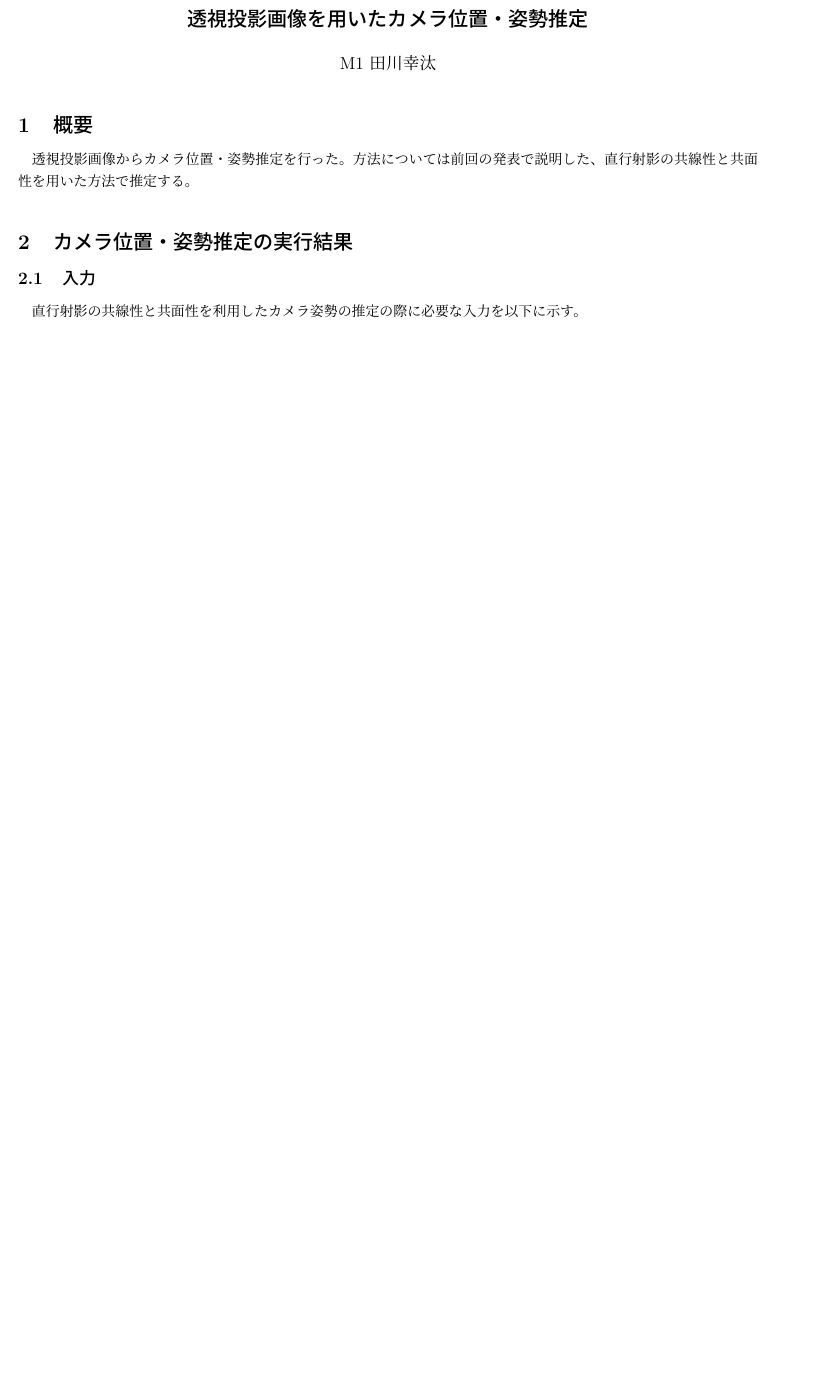
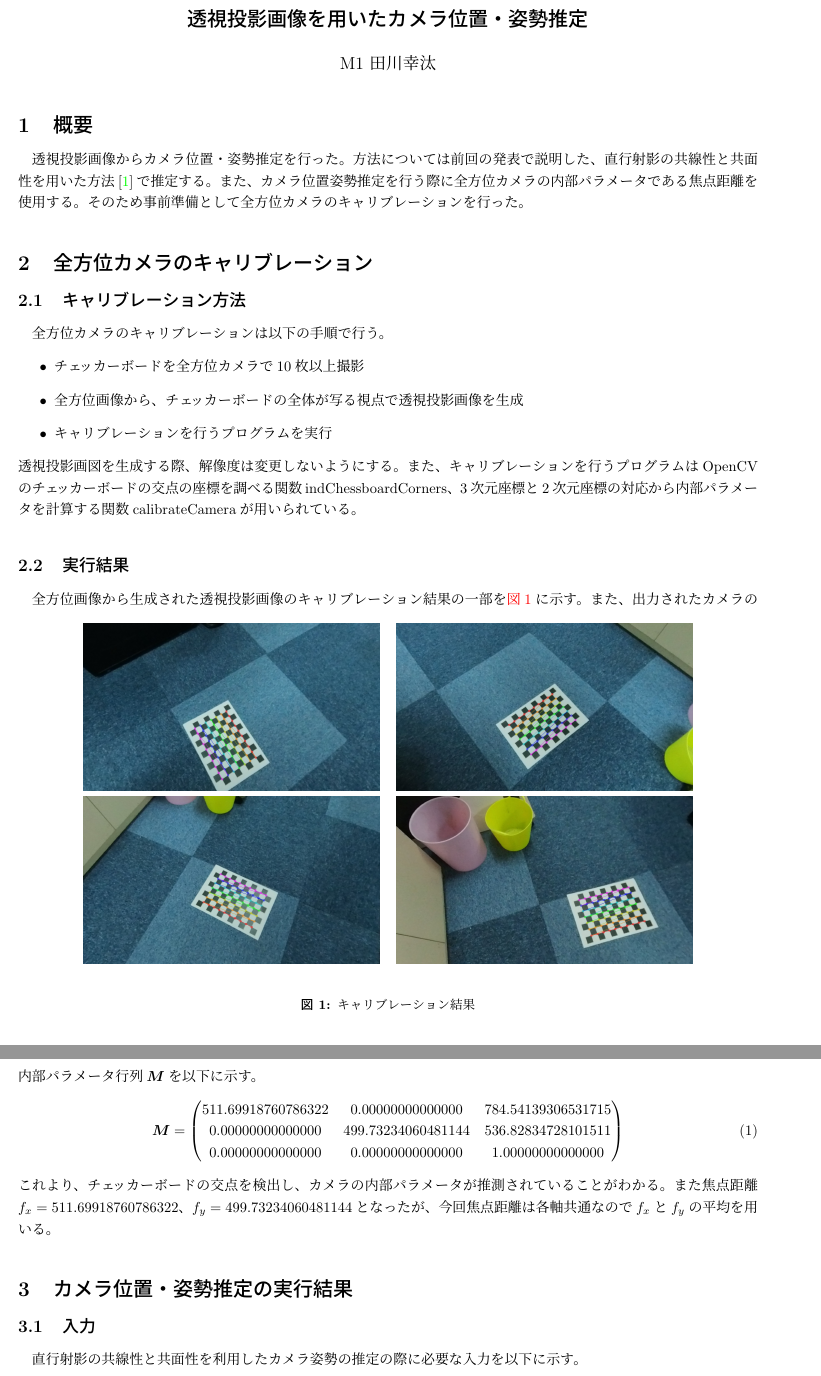
Before and after one commit to kota-tagawa/223337, a LaTeX document (tex/M1/0607/0607.tex): part of page 1 of 3 before the commit and two parts of pages 1 and 2 of 4 after it, the two joined at a grey line, cut so that both start at the same text, the shorter picture padded with empty space. Compiled offline with pLaTeX and dvipdfmx.

Commit message:
tex/M1/0607 modify

```diff
--- a/tex/M1/0607/0607.tex
+++ b/tex/M1/0607/0607.tex
@@ -53,7 +53,7 @@
 
 \pagestyle{labheadings}
 \headerleft{２次元フロアマップからのシーンの３次元モデルの作成}   % ヘッダの左側のタイトル
-\headerright{2024年4月17日}  % ヘッダの右側のタイトル
+\headerright{2024年6月7日}  % ヘッダの右側のタイトル
 
 \begin{document}
 
@@ -98,8 +98,46 @@
 
 \section{概要}
 透視投影画像からカメラ位置・姿勢推定を行った。
-方法については前回の発表で説明した、直行射影の共線性と共面性を用いた方法で推定する。
+方法については前回の発表で説明した、直行射影の共線性と共面性を用いた方法\cite{bib_1}で推定する。
+また、カメラ位置姿勢推定を行う際に全方位カメラの内部パラメータである焦点距離を使用する。そのため
+事前準備として全方位カメラのキャリブレーションを行った。
 
+\section{全方位カメラのキャリブレーション}
+\subsection{キャリブレーション方法}
+全方位カメラのキャリブレーションは以下の手順で行う。
+\begin{itemize}
+  \item チェッカーボードを全方位カメラで10枚以上撮影
+  \item 全方位画像から、チェッカーボードの全体が写る視点で透視投影画像を生成
+  \item キャリブレーションを行うプログラムを実行
+\end{itemize}
+透視投影画図を生成する際、解像度は変更しないようにする。
+また、キャリブレーションを行うプログラムはOpenCVのチェッカーボードの交点の座標を調べる関数indChessboardCorners、
+3次元座標と2次元座標の対応から内部パラメータを計算する関数calibrateCameraが用いられている。
+\subsection{実行結果}
+全方位画像から生成された透視投影画像のキャリブレーション結果の一部を\hyperref[three]{図\ref{three}}に示す。
+\begin{figure}[!ht]
+  \begin{center}
+    \begin{tabular}{cc}
+      \includegraphics[keepaspectratio, width=0.4\linewidth]{figures/GetParam_result/1.jpg}&
+      \includegraphics[keepaspectratio, width=0.4\linewidth]{figures/GetParam_result/5.jpg}\\
+      \includegraphics[keepaspectratio, width=0.4\linewidth]{figures/GetParam_result/9.jpg}&
+      \includegraphics[keepaspectratio, width=0.4\linewidth]{figures/GetParam_result/13.jpg}\\
+    \end{tabular}
+  \end{center}
+  \caption{キャリブレーション結果}
+  \label{three}
+\end{figure}
+また、出力されたカメラの内部パラメータ行列$\MU$を以下に示す。
+\begin{equation}
+  \MU =
+  \begin{pmatrix}
+    511.69918760786322 & 0.00000000000000 & 784.54139306531715 \\
+    0.00000000000000 & 499.73234060481144 & 536.82834728101511 \\
+    0.00000000000000 & 0.00000000000000 & 1.00000000000000 \\
+  \end{pmatrix}
+\end{equation}
+これより、チェッカーボードの交点を検出し、カメラの内部パラメータが推測されていることがわかる。
+また焦点距離$f_x=511.69918760786322$、$f_y=499.73234060481144$となったが、今回焦点距離は各軸共通なので$f_x$と$f_y$の平均を用いる。
 \section{カメラ位置・姿勢推定の実行結果}
 \subsection{入力}
 直行射影の共線性と共面性を利用したカメラ姿勢の推定の際に必要な入力を以下に示す。
```
Also changed, not shown: tex/M1/0607/figures/GetParam_result/mtx.txt (added, +3 -0 lines), tex/M1/0607/figures/GetParam_result/ret.txt (added, +1 -0 lines), tex/M1/0607/figures/GetParam_result/1.jpg (added), tex/M1/0607/figures/GetParam_result/10.jpg (added), tex/M1/0607/figures/GetParam_result/11.jpg (added), tex/M1/0607/figures/GetParam_result/12.jpg (added), tex/M1/0607/figures/GetParam_result/13.jpg (added), tex/M1/0607/figures/GetParam_result/14.jpg (added), tex/M1/0607/figures/GetParam_result/15.jpg (added), tex/M1/0607/figures/GetParam_result/16.jpg (added), tex/M1/0607/figures/GetParam_result/2.jpg (added), tex/M1/0607/figures/GetParam_result/3.jpg (added), tex/M1/0607/figures/GetParam_result/4.jpg (added), tex/M1/0607/figures/GetParam_result/5.jpg (added), 4 more files, 8 other files.
